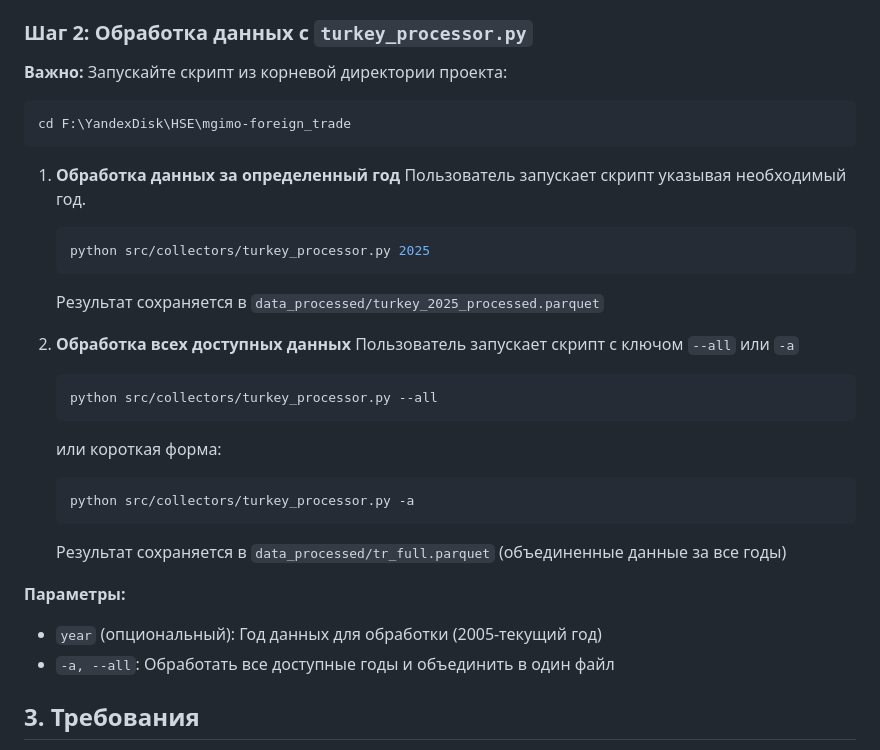
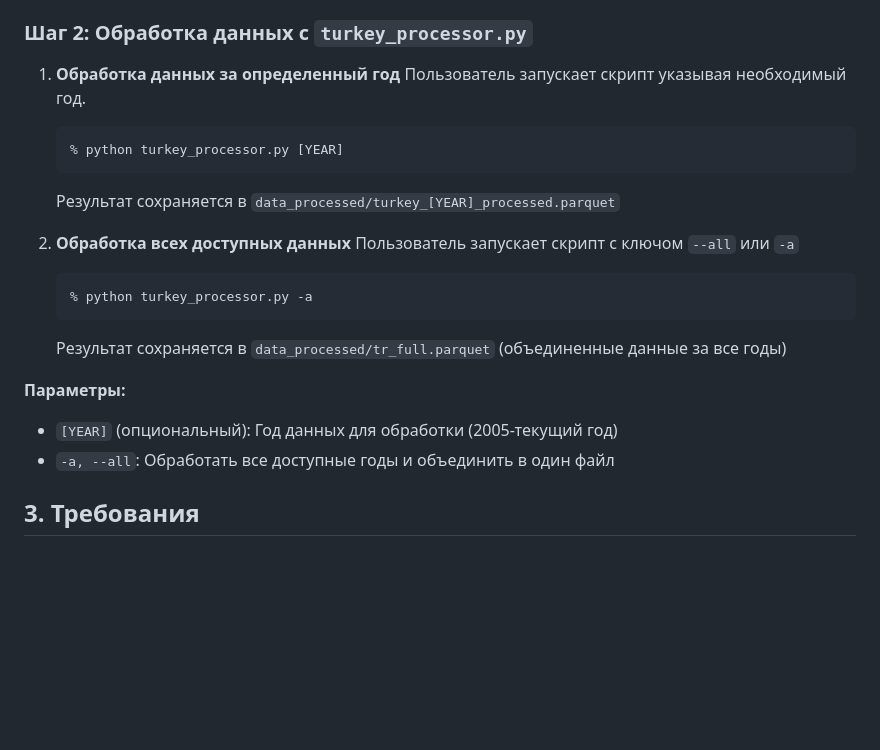
Before and after one commit to quantviews/mgimo-foreign-trade, a Markdown page: docs/turkey-collector-docs.md, the part around one of its changes. Rendered like a GitHub page; blank space fills up the shorter version.

````diff
--- a/docs/turkey-collector-docs.md
+++ b/docs/turkey-collector-docs.md
@@ -55,29 +55,20 @@
 
 ### Шаг 2: Обработка данных с `turkey_processor.py`
 
-**Важно:** Запускайте скрипт из корневой директории проекта:
-```bash
-cd F:\YandexDisk\HSE\mgimo-foreign_trade
-```
-
 1.  **Обработка данных за определенный год** Пользователь запускает скрипт указывая необходимый год.
-    ```bash
-    python src/collectors/turkey_processor.py 2025
     ```
-    Результат сохраняется в `data_processed/turkey_2025_processed.parquet`
+    % python turkey_processor.py [YEAR]
+    ```
+    Результат сохраняется в `data_processed/turkey_[YEAR]_processed.parquet`
 
 2.  **Обработка всех доступных данных** Пользователь запускает скрипт с ключом `--all` или `-a`
-    ```bash
-    python src/collectors/turkey_processor.py --all
     ```
-    или короткая форма:
-    ```bash
-    python src/collectors/turkey_processor.py -a
+    % python turkey_processor.py -a
     ```
     Результат сохраняется в `data_processed/tr_full.parquet` (объединенные данные за все годы)
 
 **Параметры:**
-- `year` (опциональный): Год данных для обработки (2005-текущий год)
+- `[YEAR]` (опциональный): Год данных для обработки (2005-текущий год)
 - `-a, --all`: Обработать все доступные годы и объединить в один файл
 
 ## 3. Требования
````
Also changed, not shown: other parts of docs/turkey-collector-docs.md (+18 -23 lines).
